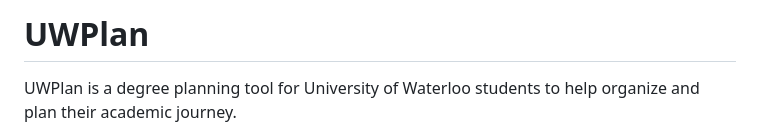
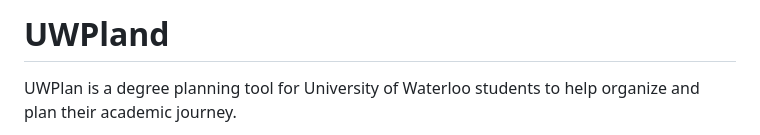
Before and after one commit to pl3lee/uwplan, a Markdown page: README.md, the part around the change. Drawn GitHub-style.

Commit message:
modifying this a bit...

```diff
--- a/README.md
+++ b/README.md
@@ -1,4 +1,4 @@
-# UWPlan
+# UWPland
 
 UWPlan is a degree planning tool for University of Waterloo students to help organize and plan their academic journey.
 
```
